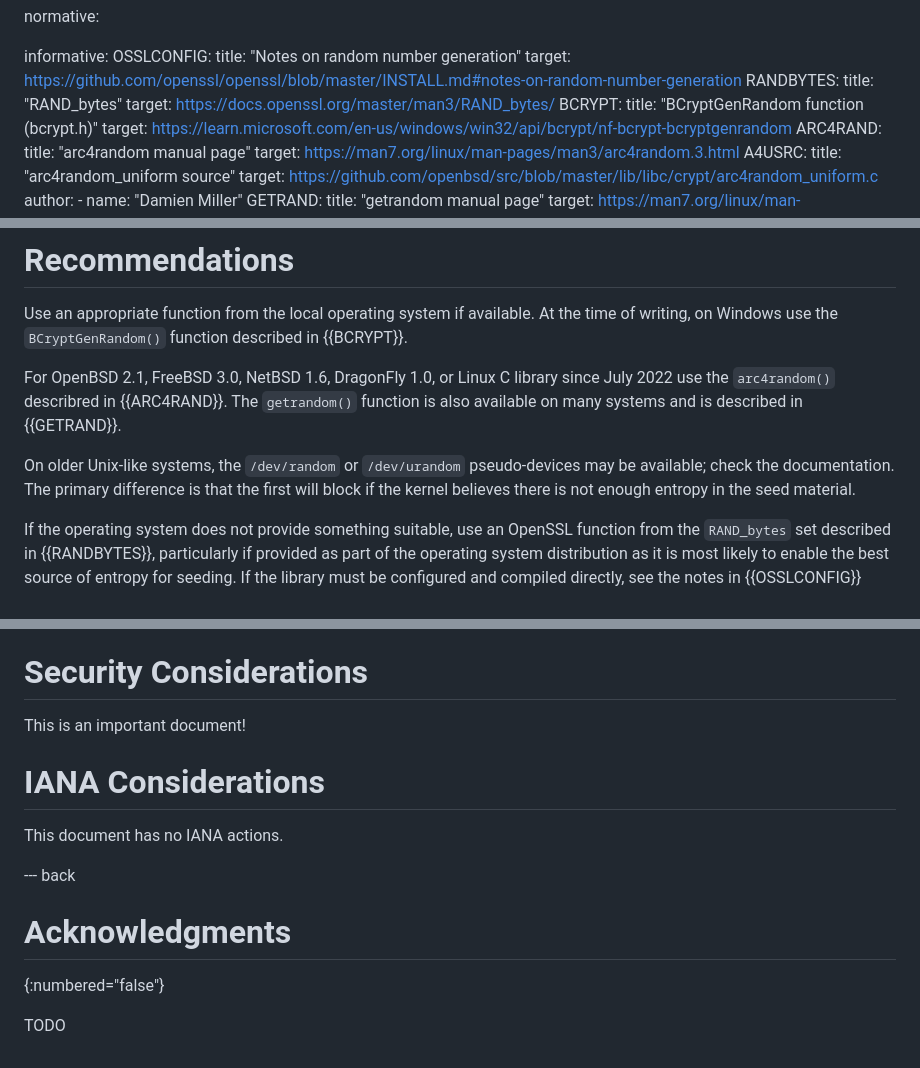
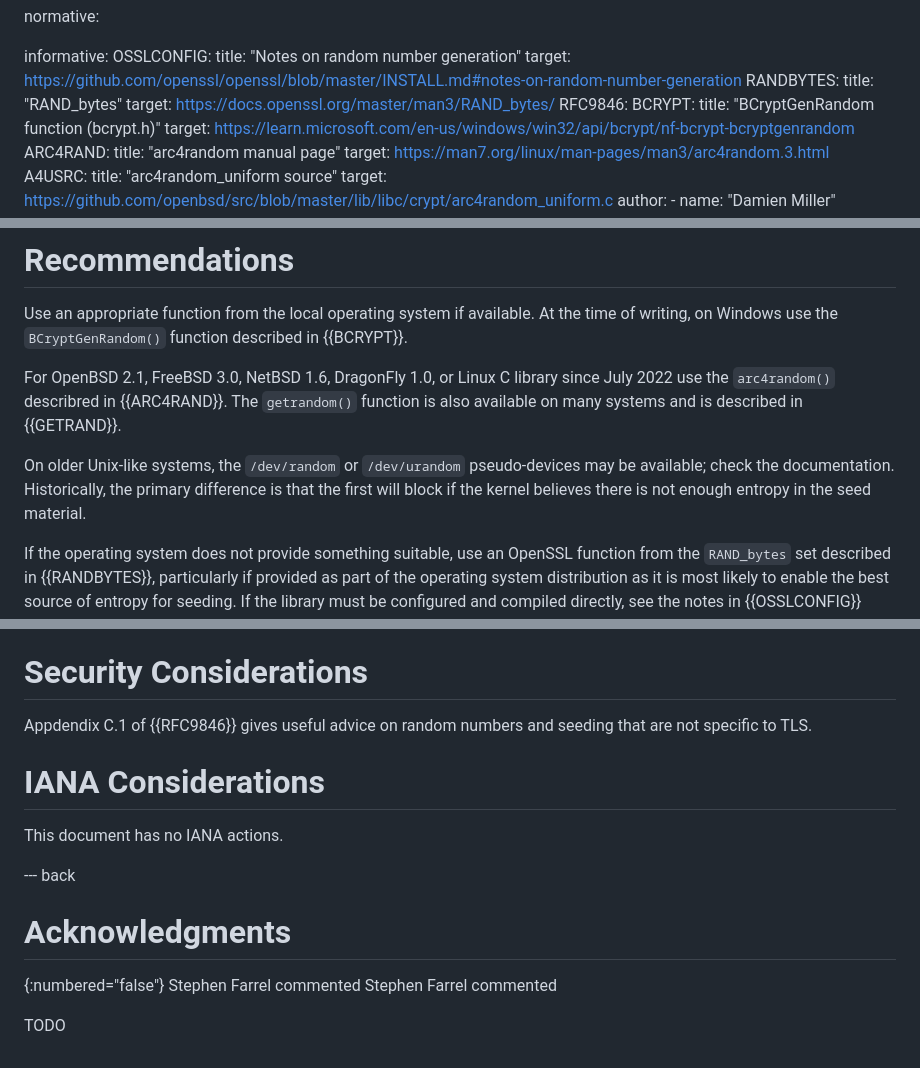
Before and after one commit to richsalz/ietf-4086bis, a Markdown page: draft-rsalz-4086bis.md, 3 parts joined by grey strips. Rendered like a GitHub page.

Commit message:
Some feedback from Stephen

```diff
--- a/draft-rsalz-4086bis.md
+++ b/draft-rsalz-4086bis.md
@@ -33,6 +33,7 @@ informative:
     RANDBYTES:
       title: "RAND_bytes"
       target: https://docs.openssl.org/master/man3/RAND_bytes/
+    RFC9846:
     BCRYPT:
      title: "BCryptGenRandom function (bcrypt.h)"
      target: https://learn.microsoft.com/en-us/windows/win32/api/bcrypt/nf-bcrypt-bcryptgenrandom
@@ -214,7 +215,7 @@ is described in {{GETRAND}}.
 
 On older Unix-like systems, the `/dev/random` or `/dev/urandom`
 pseudo-devices may be available; check the documentation.
-The primary difference is that the first will block if the kernel
+Historically, the primary difference is that the first will block if the kernel
 believes there is not enough entropy in the seed material.
 
 If the operating system does not provide something suitable, use an
@@ -274,7 +275,8 @@ Freely-avaiable source can be found at {{A4USRC}}.
 
 # Security Considerations
 
-This is an important document!
+Appdendix C.1 of {{RFC9846}} gives useful advice on random numbers and
+seeding that are not specific to TLS.
 
 # IANA Considerations
 
@@ -285,5 +287,7 @@ This document has no IANA actions.
 
 # Acknowledgments
 {:numbered="false"}
+Stephen Farrel commented
+Stephen Farrel commented
 
 TODO
```
